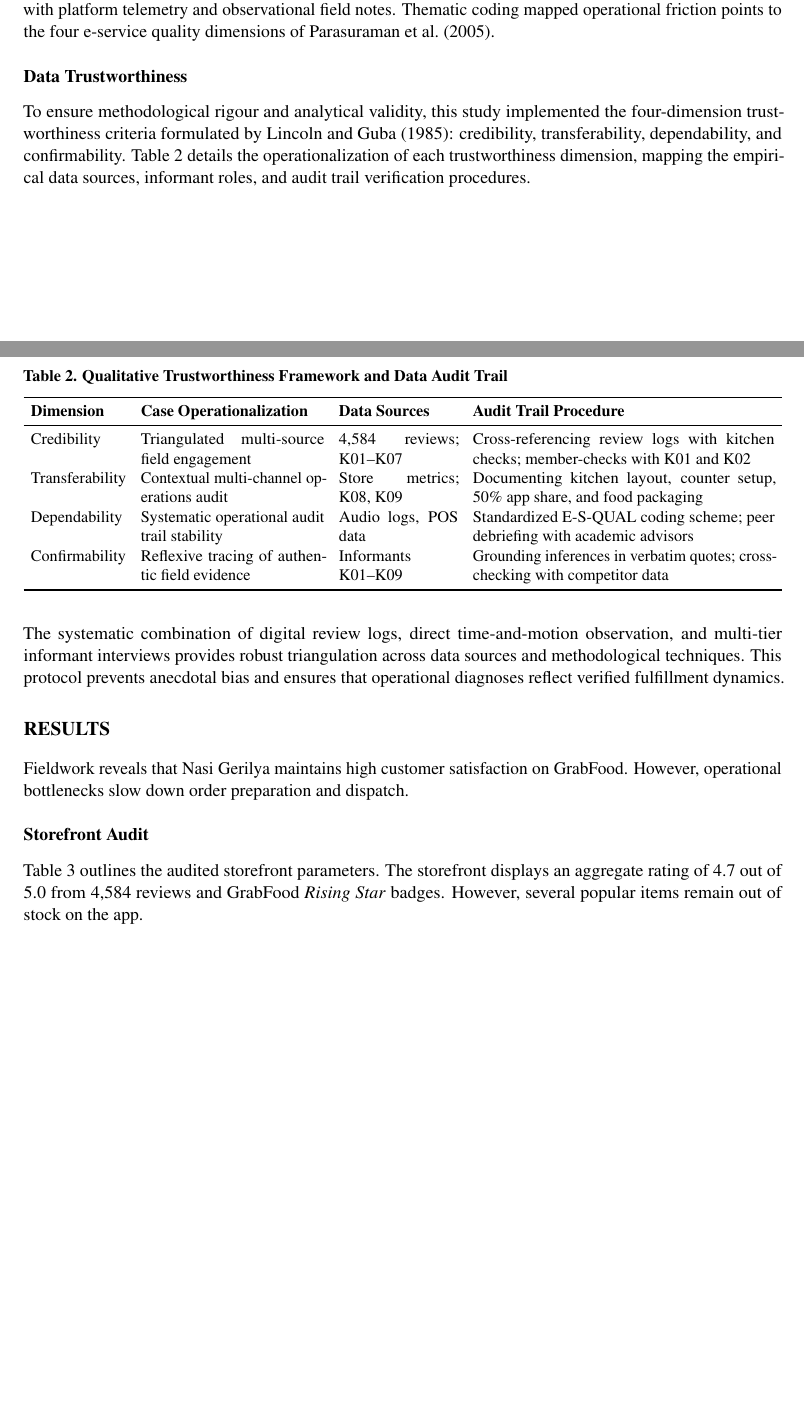
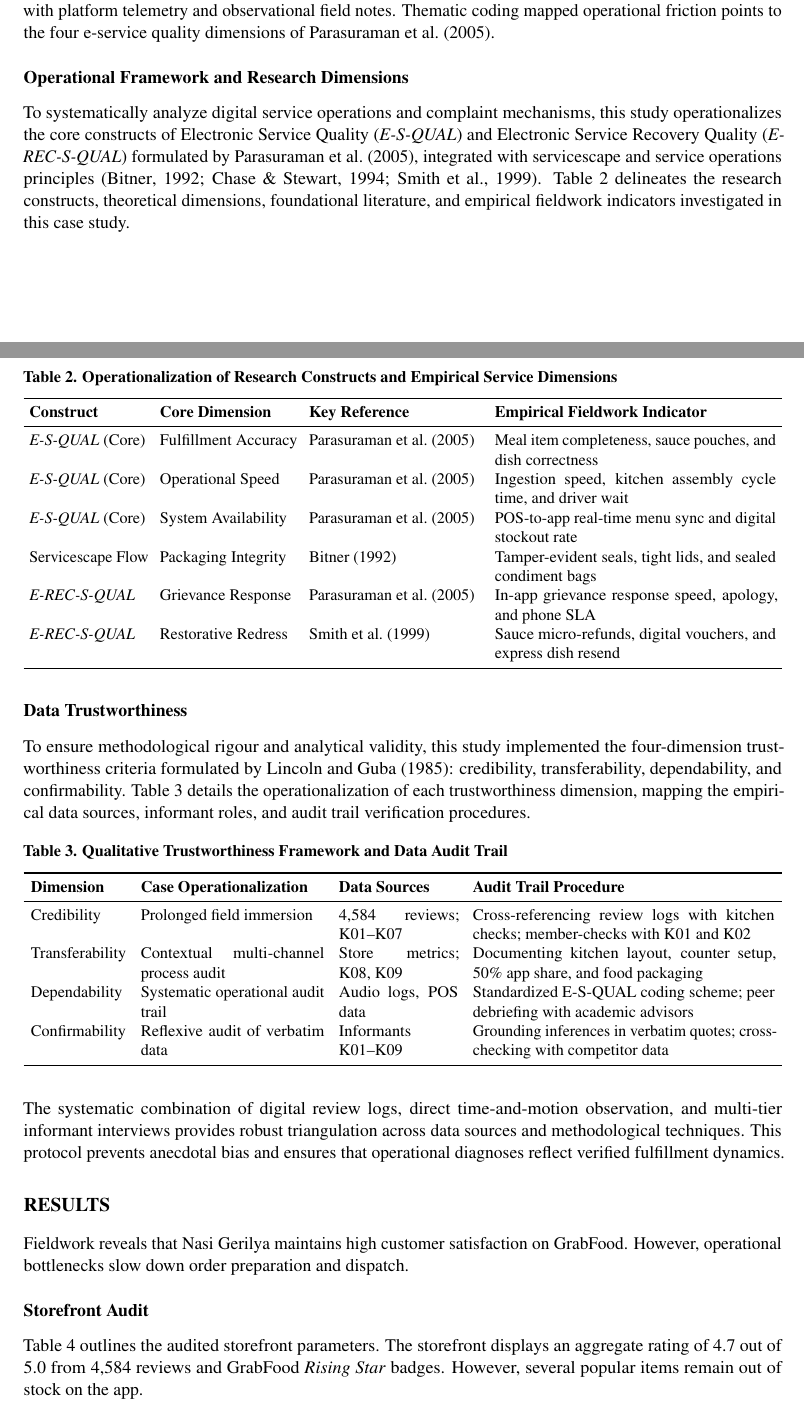
Before and after one commit to adrianaryaputra/skripsi-marsia, a LaTeX document (jomas/main.tex): two parts of pages 3 and 4 of 18, joined at a grey line, cut so that both start at the same text, the shorter picture padded with empty space. Compiled offline with pdfLaTeX.

Commit message:
refactor(jomas): replace product menu table with operational research dimensions matrix

```diff
--- a/jomas/main.tex
+++ b/jomas/main.tex
@@ -75,6 +75,29 @@ We collected empirical data through four distinct methods:
 \subsection{Data Analysis}
 We analyzed qualitative data using the interactive model of \textcite{miles2014qualitative}. This model includes data condensation, matrix displays, and conclusion drawing. We transcribed all audio recordings verbatim, extracted customer reviews into structured digital matrices, and systematically compared interview transcripts with platform telemetry and observational field notes. Thematic coding mapped operational friction points to the four e-service quality dimensions of \textcite{parasuraman2005esqual}.
 
+\subsection{Operational Framework and Research Dimensions}
+To systematically analyze digital service operations and complaint mechanisms, this study operationalizes the core constructs of Electronic Service Quality (\textit{E-S-QUAL}) and Electronic Service Recovery Quality (\textit{E-REC-S-QUAL}) formulated by \textcite{parasuraman2005esqual}, integrated with servicescape and service operations principles \parencite{bitner1992servicescapes,chase1994failsafe,smith1999servicerecovery}. Table~\ref{tab:operational-dimensions} delineates the research constructs, theoretical dimensions, foundational literature, and empirical fieldwork indicators investigated in this case study.
+
+\begin{table}[H]
+\caption{Operationalization of Research Constructs and Empirical Service Dimensions}
+\label{tab:operational-dimensions}
+\centering
+\small
+\setlength{\tabcolsep}{3.5pt}
+\begin{tabularx}{\textwidth}{p{2.6cm} p{3.0cm} p{3.8cm} X}
+\toprule
+\textbf{Construct} & \textbf{Core Dimension} & \textbf{Key Reference} & \textbf{Empirical Fieldwork Indicator} \\
+\midrule
+\textit{E-S-QUAL} (Core) & Fulfillment Accuracy & \textcite{parasuraman2005esqual} & Meal item completeness, sauce pouches, and dish correctness \\
+\textit{E-S-QUAL} (Core) & Operational Speed & \textcite{parasuraman2005esqual} & Ingestion speed, kitchen assembly cycle time, and driver wait \\
+\textit{E-S-QUAL} (Core) & System Availability & \textcite{parasuraman2005esqual} & POS-to-app real-time menu sync and digital stockout rate \\
+Servicescape Flow & Packaging Integrity & \textcite{bitner1992servicescapes} & Tamper-evident seals, tight lids, and sealed condiment bags \\
+\textit{E-REC-S-QUAL} & Grievance Response & \textcite{parasuraman2005esqual} & In-app grievance response speed, apology, and phone SLA \\
+\textit{E-REC-S-QUAL} & Restorative Redress & \textcite{smith1999servicerecovery} & Sauce micro-refunds, digital vouchers, and express dish resend \\
+\bottomrule
+\end{tabularx}
+\end{table}
+
 \subsection{Data Trustworthiness}
 To ensure methodological rigour and analytical validity, this study implemented the four-dimension trustworthiness criteria formulated by \textcite{lincoln1985naturalistic}: credibility, transferability, dependability, and confirmability. Table~\ref{tab:trustworthiness-audit} details the operationalization of each trustworthiness dimension, mapping the empirical data sources, informant roles, and audit trail verification procedures.
 
@@ -88,10 +111,10 @@ To ensure methodological rigour and analytical validity, this study implemented
 \toprule
 \textbf{Dimension} & \textbf{Case Operationalization} & \textbf{Data Sources} & \textbf{Audit Trail Procedure} \\
 \midrule
-Credibility & Triangulated multi-source field engagement & 4,584 reviews; \mbox{K01--K07} & Cross-referencing review logs with kitchen checks; member-checks with K01 and K02 \\
-Transferability & Contextual multi-channel operations audit & Store metrics; \mbox{K08, K09} & Documenting kitchen layout, counter setup, 50\% app share, and food packaging \\
-Dependability & Systematic operational audit trail stability & Audio logs, POS data & Standardized E-S-QUAL coding scheme; peer debriefing with academic advisors \\
-Confirmability & Reflexive tracing of authentic field evidence & Informants \mbox{K01--K09} & Grounding inferences in verbatim quotes; cross-checking with competitor data \\
+Credibility & Prolonged field immersion & 4,584 reviews; \mbox{K01--K07} & Cross-referencing review logs with kitchen checks; member-checks with K01 and K02 \\
+Transferability & Contextual multi-channel process audit & Store metrics; \mbox{K08, K09} & Documenting kitchen layout, counter setup, 50\% app share, and food packaging \\
+Dependability & Systematic operational audit trail & Audio logs, POS data & Standardized E-S-QUAL coding scheme; peer debriefing with academic advisors \\
+Confirmability & Reflexive audit of verbatim data & Informants \mbox{K01--K09} & Grounding inferences in verbatim quotes; cross-checking with competitor data \\
 \bottomrule
 \end{tabularx}
 \end{table}
```
Also changed, not shown: jomas/main.pdf, jomas/main.tex (44 more changed lines).
